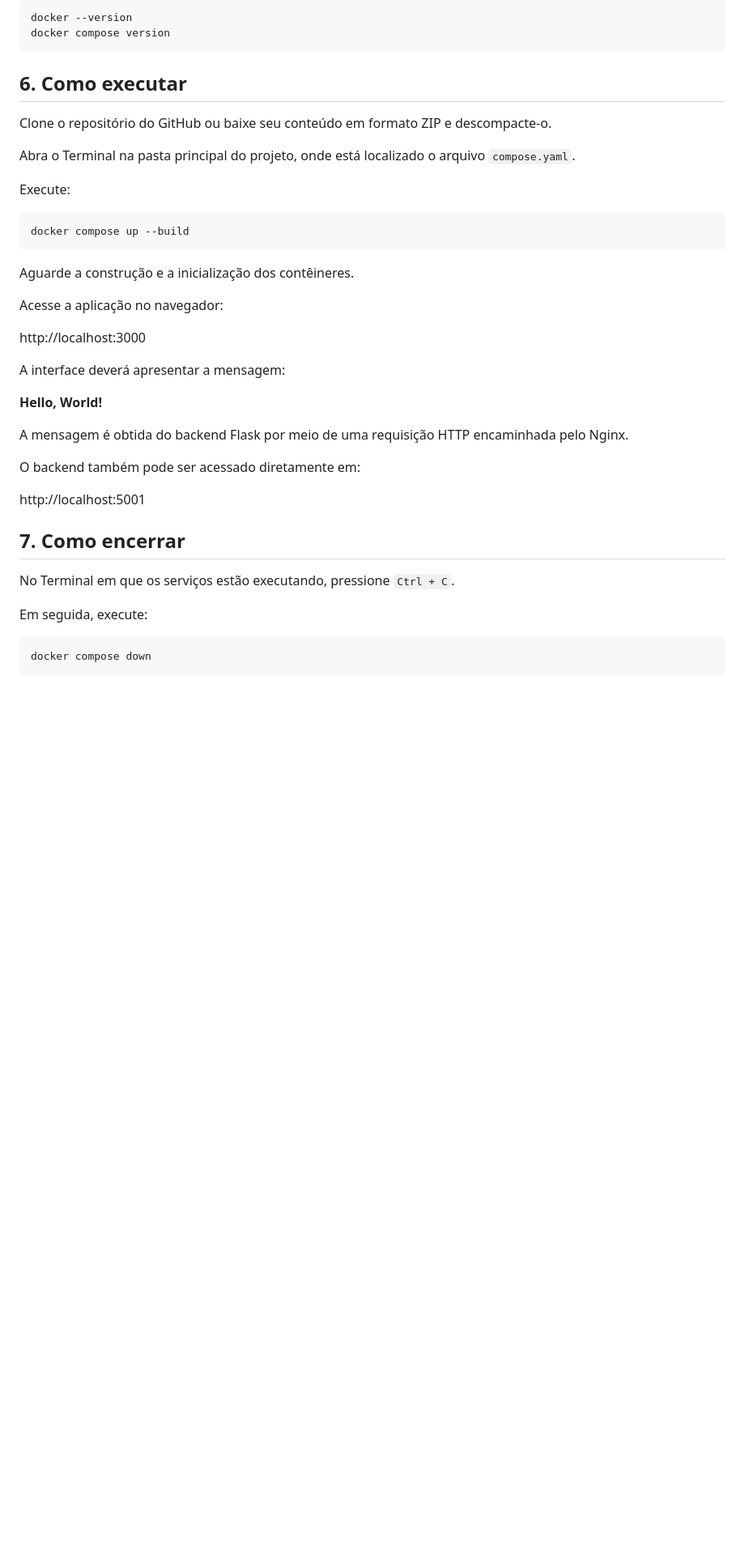
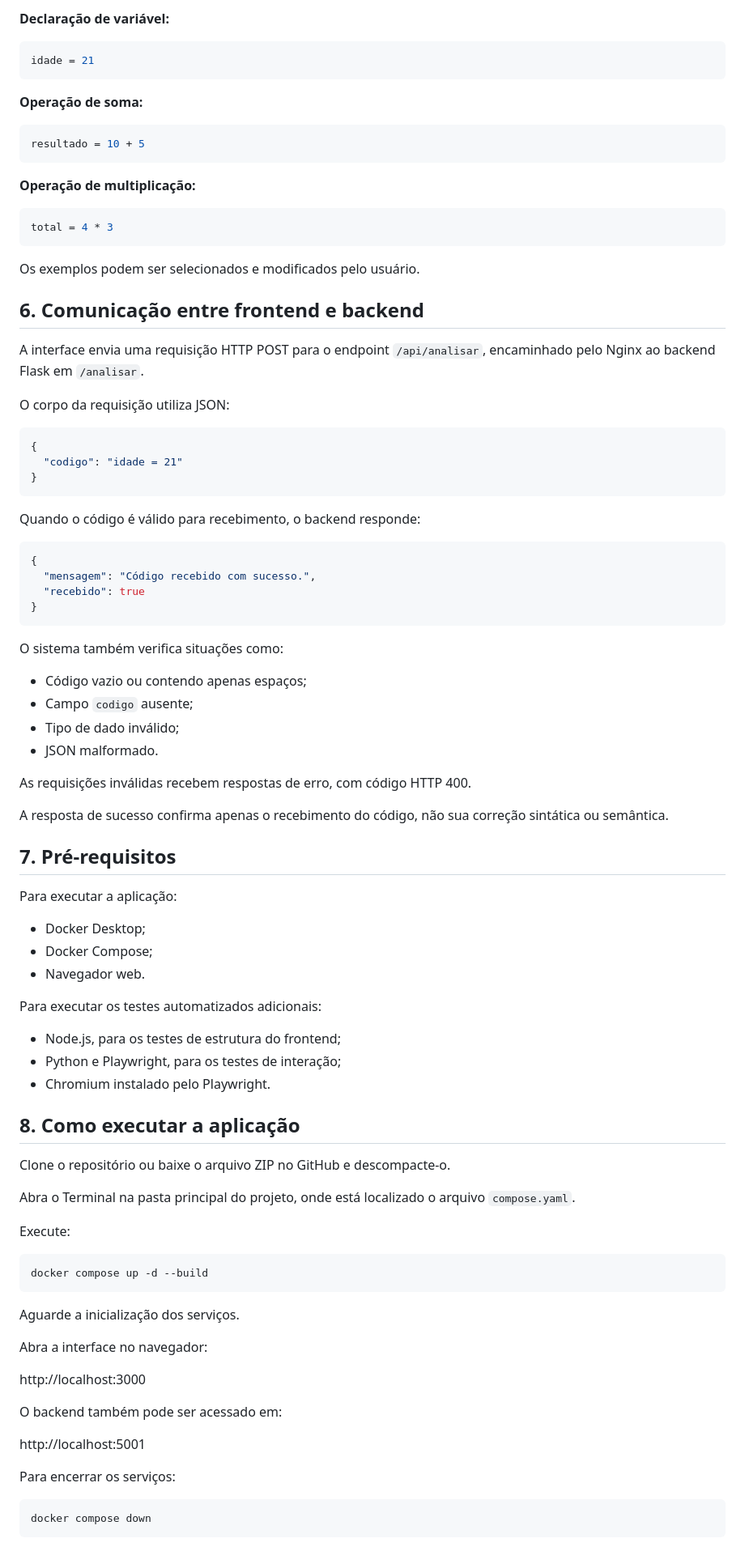
Before and after one commit to claralre/software-educacional-, a Markdown page: README.md, the part around one of its changes. Shown at 81% size. GitHub-like rendering; blank space fills up the shorter version.

````diff
--- a/README.md
+++ b/README.md
@@ -61,42 +75,93 @@ Para verificar a instalação, execute:
 
-```bash
-docker --version
-docker compose version
+**Declaração de variável:**
+
+```python
+idade = 21
 ```
 
-## 6. Como executar
+**Operação de soma:**
 
-Clone o repositório do GitHub ou baixe seu conteúdo em formato ZIP e descompacte-o.
+```python
+resultado = 10 + 5
+```
+
+**Operação de multiplicação:**
+
+```python
+total = 4 * 3
+```
+
+Os exemplos podem ser selecionados e modificados pelo usuário.
+
+## 6. Comunicação entre frontend e backend
+
+A interface envia uma requisição HTTP POST para o endpoint `/api/analisar`, encaminhado pelo Nginx ao backend Flask em `/analisar`.
+
+O corpo da requisição utiliza JSON:
+
+```json
+{
+  "codigo": "idade = 21"
+}
+```
+
+Quando o código é válido para recebimento, o backend responde:
+
+```json
+{
+  "mensagem": "Código recebido com sucesso.",
+  "recebido": true
+}
+```
+
+O sistema também verifica situações como:
+
+- Código vazio ou contendo apenas espaços;
+- Campo `codigo` ausente;
+- Tipo de dado inválido;
+- JSON malformado.
+
+As requisições inválidas recebem respostas de erro, com código HTTP 400.
+
+A resposta de sucesso confirma apenas o recebimento do código, não sua correção sintática ou semântica.
+
+## 7. Pré-requisitos
+
+Para executar a aplicação:
+
+- Docker Desktop;
+- Docker Compose;
+- Navegador web.
+
+Para executar os testes automatizados adicionais:
+
+- Node.js, para os testes de estrutura do frontend;
+- Python e Playwright, para os testes de interação;
+- Chromium instalado pelo Playwright.
+
+## 8. Como executar a aplicação
+
+Clone o repositório ou baixe o arquivo ZIP no GitHub e descompacte-o.
 
 Abra o Terminal na pasta principal do projeto, onde está localizado o arquivo `compose.yaml`.
 
 Execute:
 
 ```bash
-docker compose up --build
+docker compose up -d --build
 ```
 
-Aguarde a construção e a inicialização dos contêineres.
+Aguarde a inicialização dos serviços.
 
-Acesse a aplicação no navegador:
+Abra a interface no navegador:
 
 http://localhost:3000
 
-A interface deverá apresentar a mensagem:
-
-**Hello, World!**
-
-A mensagem é obtida do backend Flask por meio de uma requisição HTTP encaminhada pelo Nginx.
-
-O backend também pode ser acessado diretamente em:
+O backend também pode ser acessado em:
 
 http://localhost:5001
 
-## 7. Como encerrar
-
-No Terminal em que os serviços estão executando, pressione `Ctrl + C`.
-
-Em seguida, execute:
+Para encerrar os serviços:
 
 ```bash
 docker compose down
````
Also changed, not shown: other parts of README.md (+128 -27 lines).
